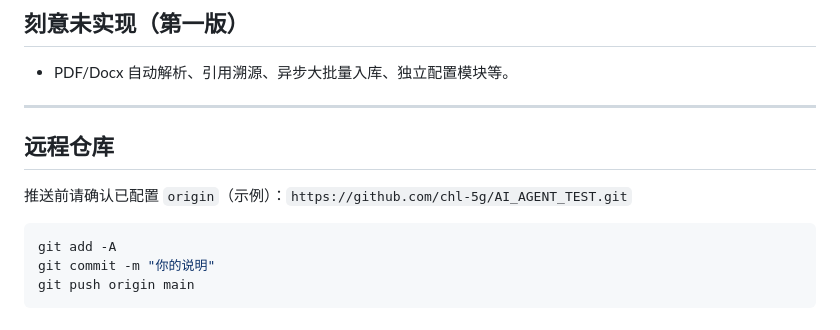
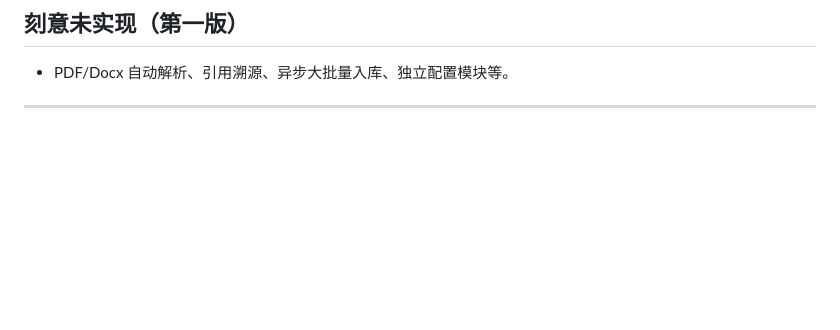
Before and after one commit to chl-5g/AI_AGENT_TEST, a Markdown page: README.md, the part around the change. Rendered like a GitHub page; blank space fills up the shorter version.

````diff
--- a/README.md
+++ b/README.md
@@ -116,13 +116,3 @@ python cli.py --init 任意  # 强制重建索引后再问
 - PDF/Docx 自动解析、引用溯源、异步大批量入库、独立配置模块等。
 
 ---
-
-## 远程仓库
-
-推送前请确认已配置 `origin`（示例）：`https://github.com/chl-5g/AI_AGENT_TEST.git`
-
-```bash
-git add -A
-git commit -m "你的说明"
-git push origin main
-```
````
